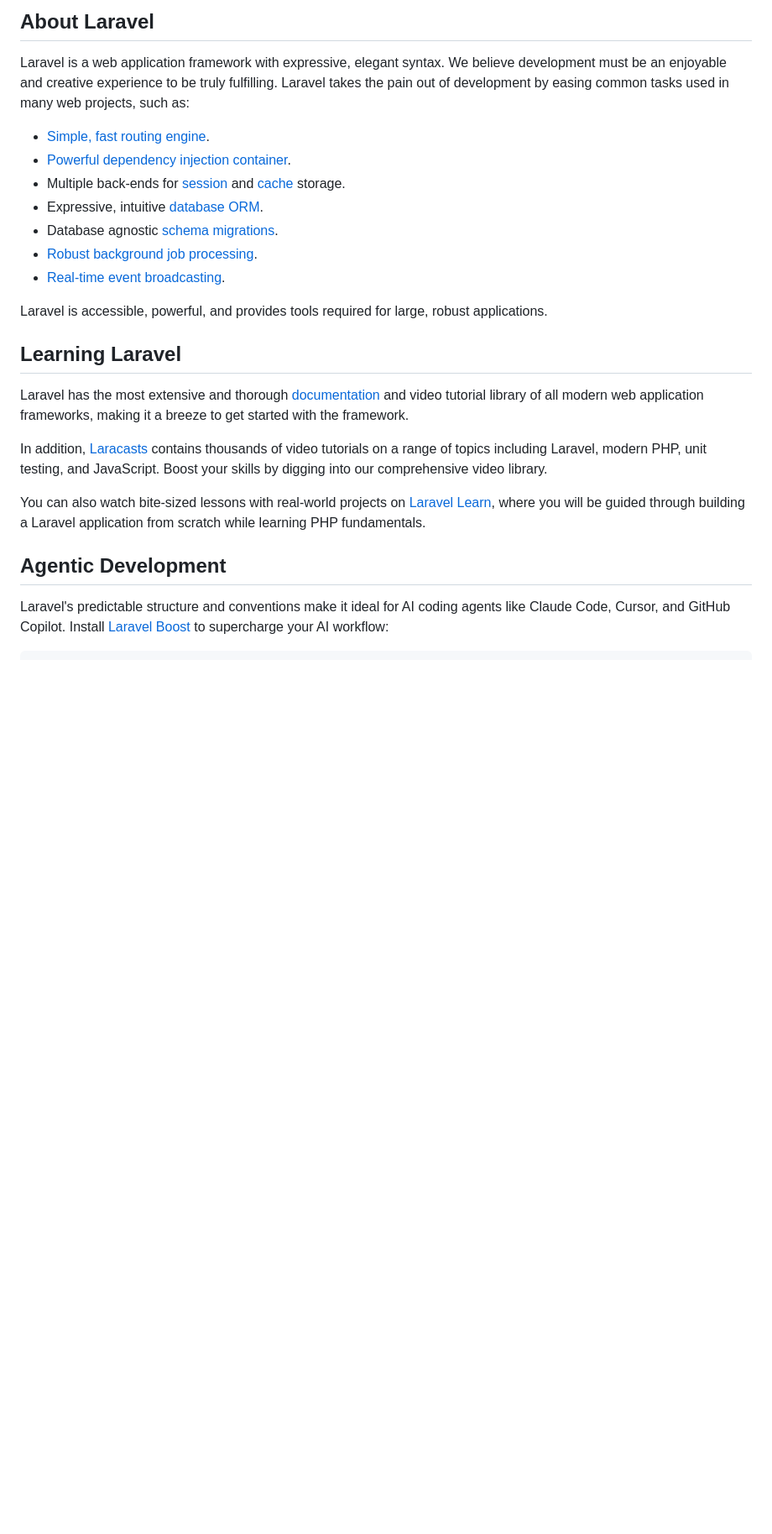
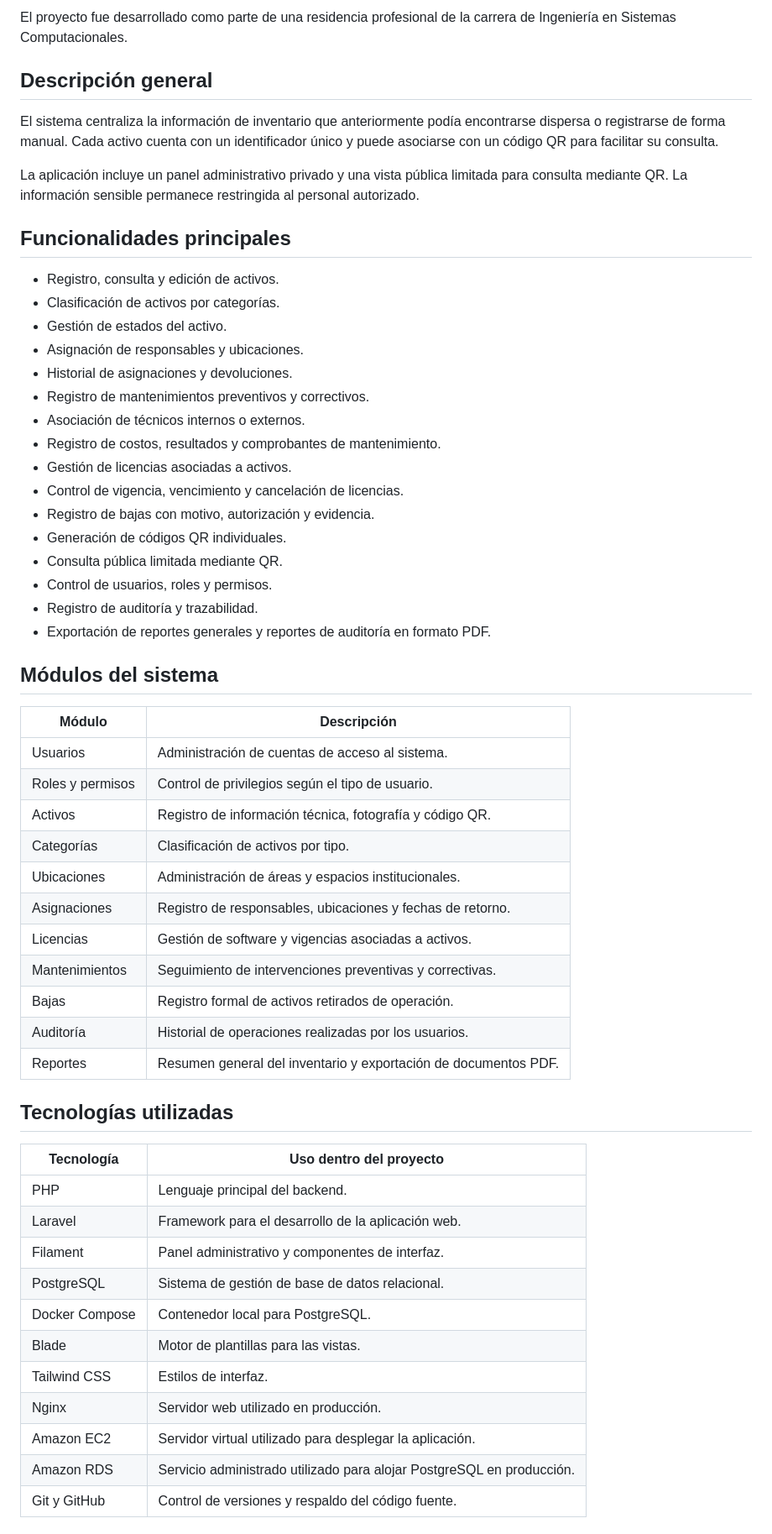
Before and after one commit to Josue-Isai-Sanchez-Santos/inventario-ti-laravel, a Markdown page: README.md, the part around one of its changes. Shown at 84% size. GitHub-like rendering; blank space fills up the shorter version.

Commit message:
docs: personalizar README del proyecto

```diff
--- a/README.md
+++ b/README.md
@@ -9,26 +4,60 @@
 
-## About Laravel
+El proyecto fue desarrollado como parte de una residencia profesional de la carrera de Ingeniería en Sistemas Computacionales.
 
-Laravel is a web application framework with expressive, elegant syntax. We believe development must be an enjoyable and creative experience to be truly fulfilling. Laravel takes the pain out of development by easing common tasks used in many web projects, such as:
+## Descripción general
 
-- [Simple, fast routing engine](https://laravel.com/docs/routing).
-- [Powerful dependency injection container](https://laravel.com/docs/container).
-- Multiple back-ends for [session](https://laravel.com/docs/session) and [cache](https://laravel.com/docs/cache) storage.
-- Expressive, intuitive [database ORM](https://laravel.com/docs/eloquent).
-- Database agnostic [schema migrations](https://laravel.com/docs/migrations).
-- [Robust background job processing](https://laravel.com/docs/queues).
-- [Real-time event broadcasting](https://laravel.com/docs/broadcasting).
+El sistema centraliza la información de inventario que anteriormente podía encontrarse dispersa o registrarse de forma manual. Cada activo cuenta con un identificador único y puede asociarse con un código QR para facilitar su consulta.
 
-Laravel is accessible, powerful, and provides tools required for large, robust applications.
+La aplicación incluye un panel administrativo privado y una vista pública limitada para consulta mediante QR. La información sensible permanece restringida al personal autorizado.
 
-## Learning Laravel
+## Funcionalidades principales
 
-Laravel has the most extensive and thorough [documentation](https://laravel.com/docs) and video tutorial library of all modern web application frameworks, making it a breeze to get started with the framework.
+* Registro, consulta y edición de activos.
+* Clasificación de activos por categorías.
+* Gestión de estados del activo.
+* Asignación de responsables y ubicaciones.
+* Historial de asignaciones y devoluciones.
+* Registro de mantenimientos preventivos y correctivos.
+* Asociación de técnicos internos o externos.
+* Registro de costos, resultados y comprobantes de mantenimiento.
+* Gestión de licencias asociadas a activos.
+* Control de vigencia, vencimiento y cancelación de licencias.
+* Registro de bajas con motivo, autorización y evidencia.
+* Generación de códigos QR individuales.
+* Consulta pública limitada mediante QR.
+* Control de usuarios, roles y permisos.
+* Registro de auditoría y trazabilidad.
+* Exportación de reportes generales y reportes de auditoría en formato PDF.
 
-In addition, [Laracasts](https://laracasts.com) contains thousands of video tutorials on a range of topics including Laravel, modern PHP, unit testing, and JavaScript. Boost your skills by digging into our comprehensive video library.
+## Módulos del sistema
 
-You can also watch bite-sized lessons with real-world projects on [Laravel Learn](https://laravel.com/learn), where you will be guided through building a Laravel application from scratch while learning PHP fundamentals.
+| Módulo           | Descripción                                                     |
+| ---------------- | --------------------------------------------------------------- |
+| Usuarios         | Administración de cuentas de acceso al sistema.                 |
+| Roles y permisos | Control de privilegios según el tipo de usuario.                |
+| Activos          | Registro de información técnica, fotografía y código QR.        |
+| Categorías       | Clasificación de activos por tipo.                              |
+| Ubicaciones      | Administración de áreas y espacios institucionales.             |
+| Asignaciones     | Registro de responsables, ubicaciones y fechas de retorno.      |
+| Licencias        | Gestión de software y vigencias asociadas a activos.            |
+| Mantenimientos   | Seguimiento de intervenciones preventivas y correctivas.        |
+| Bajas            | Registro formal de activos retirados de operación.              |
+| Auditoría        | Historial de operaciones realizadas por los usuarios.           |
+| Reportes         | Resumen general del inventario y exportación de documentos PDF. |
 
-## Agentic Development
+## Tecnologías utilizadas
 
-Laravel's predictable structure and conventions make it ideal for AI coding agents like Claude Code, Cursor, and GitHub Copilot. Install [Laravel Boost](https://laravel.com/docs/ai) to supercharge your AI workflow:
+| Tecnología     | Uso dentro del proyecto                                               |
+| -------------- | --------------------------------------------------------------------- |
+| PHP            | Lenguaje principal del backend.                                       |
+| Laravel        | Framework para el desarrollo de la aplicación web.                    |
+| Filament       | Panel administrativo y componentes de interfaz.                       |
+| PostgreSQL     | Sistema de gestión de base de datos relacional.                       |
+| Docker Compose | Contenedor local para PostgreSQL.                                     |
+| Blade          | Motor de plantillas para las vistas.                                  |
+| Tailwind CSS   | Estilos de interfaz.                                                  |
+| Nginx          | Servidor web utilizado en producción.                                 |
+| Amazon EC2     | Servidor virtual utilizado para desplegar la aplicación.              |
+| Amazon RDS     | Servicio administrado utilizado para alojar PostgreSQL en producción. |
+| Git y GitHub   | Control de versiones y respaldo del código fuente.                    |
+
```
Also changed, not shown: other parts of README.md (+207 -19 lines).
